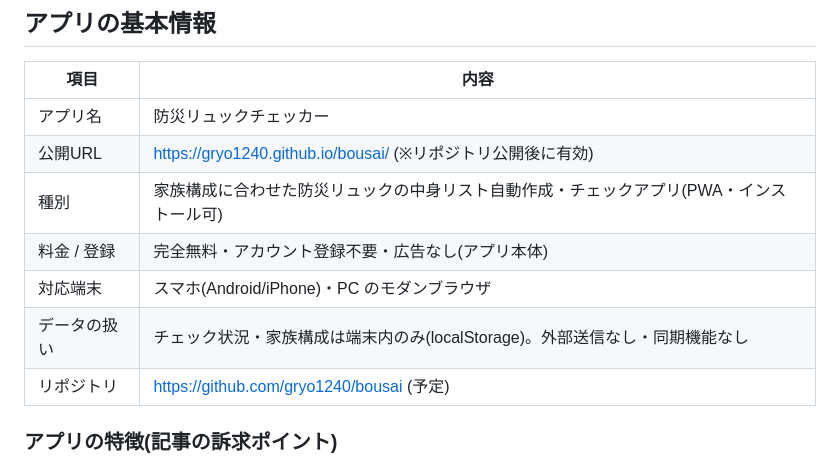
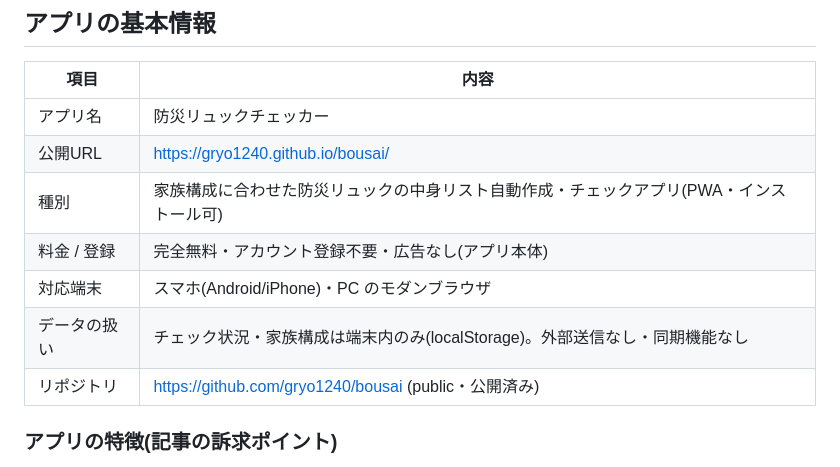
Before and after one commit to gryo1240/bousai, a Markdown page: HANDOVER.md, the part around the change. GitHub-like rendering.

Commit message:
HANDOVER: 公開情報を確定値に更新(公開済み)
Co-Authored-By: Claude Fable 5 <noreply@anthropic.com>

```diff
--- a/HANDOVER.md
+++ b/HANDOVER.md
@@ -16,12 +16,12 @@
 | 項目 | 内容 |
 |---|---|
 | アプリ名 | 防災リュックチェッカー |
-| 公開URL | https://gryo1240.github.io/bousai/ (※リポジトリ公開後に有効) |
+| 公開URL | https://gryo1240.github.io/bousai/ |
 | 種別 | 家族構成に合わせた防災リュックの中身リスト自動作成・チェックアプリ(PWA・インストール可) |
 | 料金 / 登録 | 完全無料・アカウント登録不要・広告なし(アプリ本体) |
 | 対応端末 | スマホ(Android/iPhone)・PC のモダンブラウザ |
 | データの扱い | チェック状況・家族構成は端末内のみ(localStorage)。外部送信なし・同期機能なし |
-| リポジトリ | https://github.com/gryo1240/bousai (予定) |
+| リポジトリ | https://github.com/gryo1240/bousai (public・公開済み) |
 
 ### アプリの特徴(記事の訴求ポイント)
 
```
